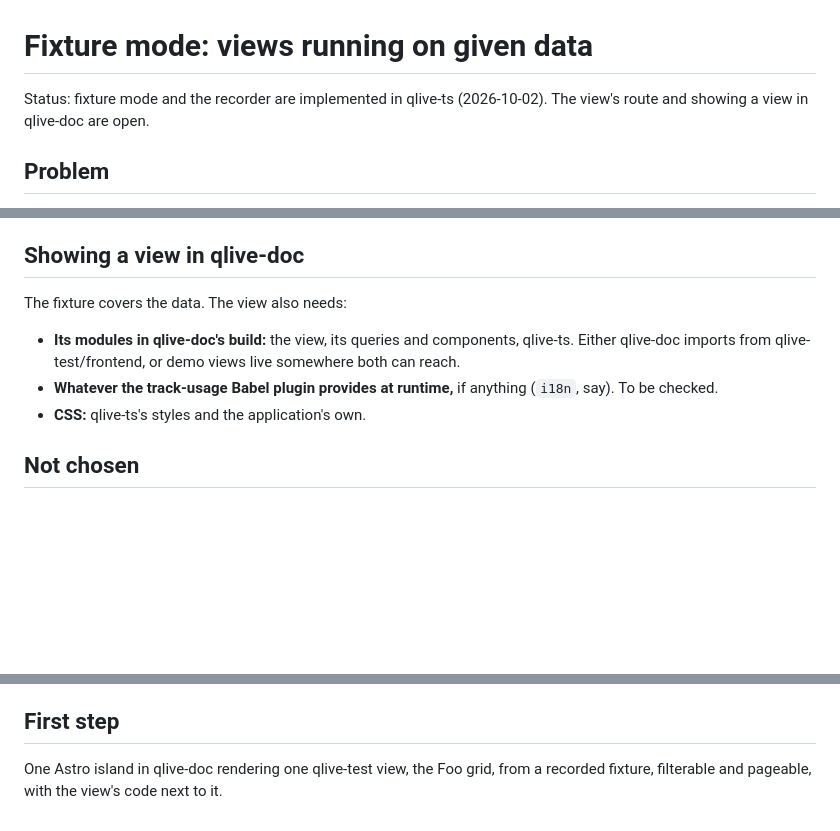
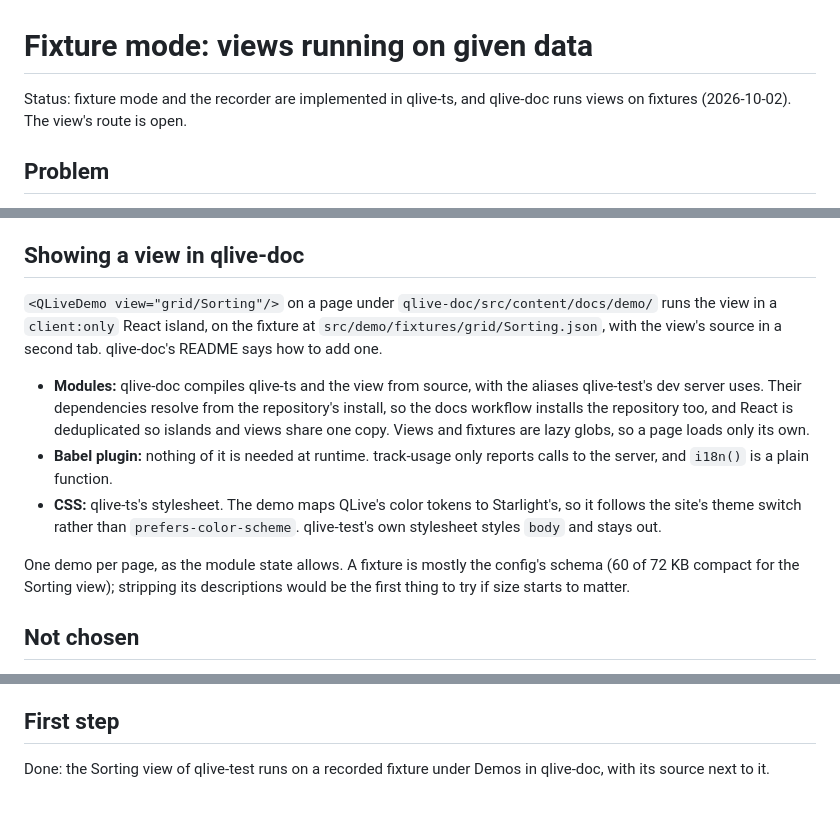
Before and after one commit to qlivedev/qlive-framework, a Markdown page: docs/design/fixture-mode.md, 3 parts joined by grey strips. Rendered like a GitHub page; blank space fills up the shorter version.

Commit message:
docs(design): record how qlive-doc shows fixtures
The open qlive-doc questions are answered: modules compile from
source, the Babel plugin needs nothing at runtime, and the demo maps
QLive's tokens to the site's theme.

Co-Authored-By: Claude Opus 5.5 <noreply@anthropic.com>

```diff
--- a/docs/design/fixture-mode.md
+++ b/docs/design/fixture-mode.md
@@ -1,7 +1,7 @@
 # Fixture mode: views running on given data
 
-Status: fixture mode and the recorder are implemented in qlive-ts
-(2026-10-02). The view's route and showing a view in qlive-doc are
+Status: fixture mode and the recorder are implemented in qlive-ts, and
+qlive-doc runs views on fixtures (2026-10-02). The view's route is
 open.
 
 ## Problem
@@ -176,14 +176,29 @@ instead of throwing.
 
 ## Showing a view in qlive-doc
 
-The fixture covers the data. The view also needs:
+`<QLiveDemo view="grid/Sorting"/>` on a page under
+`qlive-doc/src/content/docs/demo/` runs the view in a `client:only`
+React island, on the fixture at `src/demo/fixtures/grid/Sorting.json`,
+with the view's source in a second tab. qlive-doc's README says how to
+add one.
 
-- **Its modules in qlive-doc's build:** the view, its queries and
-  components, qlive-ts. Either qlive-doc imports from
-  qlive-test/frontend, or demo views live somewhere both can reach.
-- **Whatever the track-usage Babel plugin provides at runtime,** if
-  anything (`i18n`, say). To be checked.
-- **CSS:** qlive-ts's styles and the application's own.
+- **Modules:** qlive-doc compiles qlive-ts and the view from source,
+  with the aliases qlive-test's dev server uses. Their dependencies
+  resolve from the repository's install, so the docs workflow installs
+  the repository too, and React is deduplicated so islands and views
+  share one copy. Views and fixtures are lazy globs, so a page loads
+  only its own.
+- **Babel plugin:** nothing of it is needed at runtime. track-usage
+  only reports calls to the server, and `i18n()` is a plain function.
+- **CSS:** qlive-ts's stylesheet. The demo maps QLive's color tokens to
+  Starlight's, so it follows the site's theme switch rather than
+  `prefers-color-scheme`. qlive-test's own stylesheet styles `body` and
+  stays out.
+
+One demo per page, as the module state allows. A fixture is mostly
+the config's schema (60 of 72 KB compact for the Sorting view);
+stripping its descriptions would be the first thing to try if size
+starts to matter.
 
 ## Not chosen
 
@@ -205,6 +220,5 @@ The fixture covers the data. The view also needs:
 
 ## First step
 
-One Astro island in qlive-doc rendering one qlive-test view, the Foo
-grid, from a recorded fixture, filterable and pageable, with the view's
-code next to it.
+Done: the Sorting view of qlive-test runs on a recorded fixture under
+Demos in qlive-doc, with its source next to it.
```
